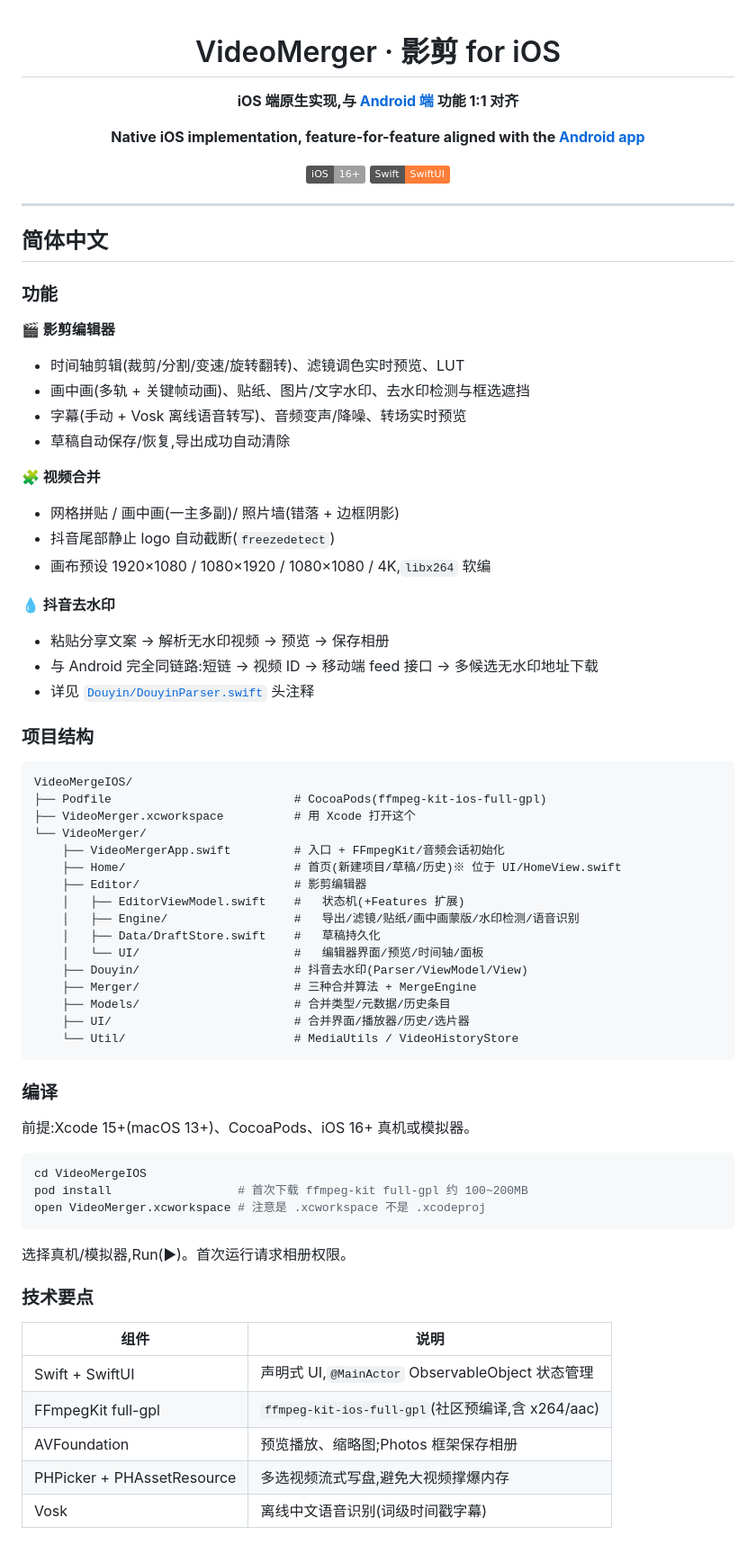
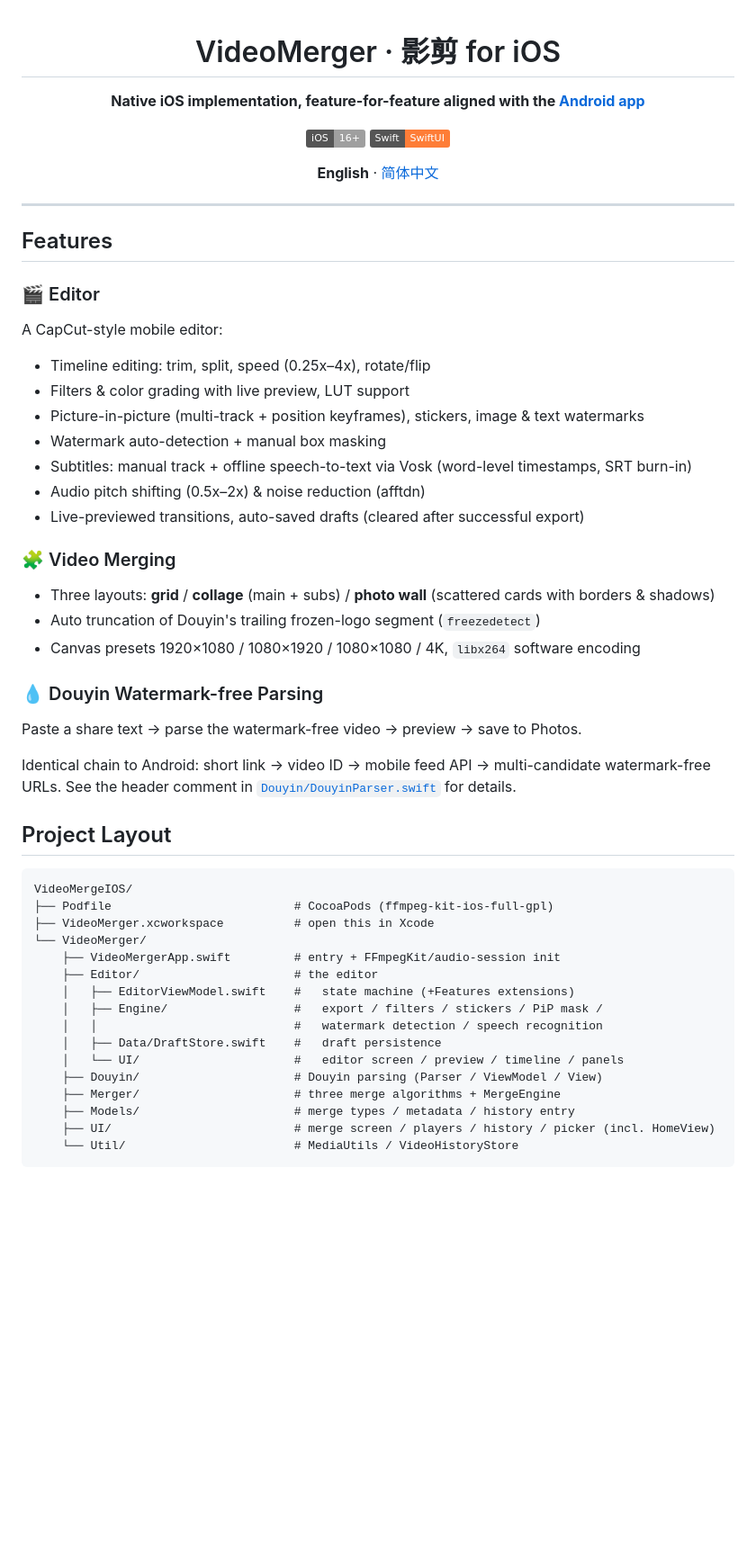
Before and after one commit to moonljt521/VideosMerge, a Markdown page: VideoMergeIOS/README.md, the part around one of its changes. Shown at 90% size. Rendered like a GitHub page; badges without logos; blank space fills up the shorter version.

Commit message:
docs(iOS): README 同步拆分为独立语言文件,与根目录保持一致

````diff
--- a/VideoMergeIOS/README.md
+++ b/VideoMergeIOS/README.md
@@ -1,81 +1,62 @@
 <div align="center">
 
 # VideoMerger · 影剪 for iOS
-
-**iOS 端原生实现,与 [Android 端](../VideoMergeAndroid) 功能 1:1 对齐**
 
 **Native iOS implementation, feature-for-feature aligned with the [Android app](../VideoMergeAndroid)**
 
 [![iOS](https://img.shields.io/badge/iOS-16%2B-lightgrey?logo=ios)]( "")
 [![Swift](https://img.shields.io/badge/Swift-SwiftUI-orange?logo=swift)]( "")
 
+**English** · [简体中文](README.zh-CN.md)
+
 </div>
 
 ---
 
-## 简体中文
+## Features
 
-### 功能
+### 🎬 Editor
 
-**🎬 影剪编辑器**
+A CapCut-style mobile editor:
 
-- 时间轴剪辑(裁剪/分割/变速/旋转翻转)、滤镜调色实时预览、LUT
-- 画中画(多轨 + 关键帧动画)、贴纸、图片/文字水印、去水印检测与框选遮挡
-- 字幕(手动 + Vosk 离线语音转写)、音频变声/降噪、转场实时预览
-- 草稿自动保存/恢复,导出成功自动清除
+- Timeline editing: trim, split, speed (0.25x–4x), rotate/flip
+- Filters & color grading with live preview, LUT support
+- Picture-in-picture (multi-track + position keyframes), stickers, image & text watermarks
+- Watermark auto-detection + manual box masking
+- Subtitles: manual track + offline speech-to-text via Vosk (word-level timestamps, SRT burn-in)
+- Audio pitch shifting (0.5x–2x) & noise reduction (afftdn)
+- Live-previewed transitions, auto-saved drafts (cleared after successful export)
 
-**🧩 视频合并**
+### 🧩 Video Merging
 
-- 网格拼贴 / 画中画(一主多副)/ 照片墙(错落 + 边框阴影)
-- 抖音尾部静止 logo 自动截断(`freezedetect`)
-- 画布预设 1920×1080 / 1080×1920 / 1080×1080 / 4K,`libx264` 软编
+- Three layouts: **grid** / **collage** (main + subs) / **photo wall** (scattered cards with borders & shadows)
+- Auto truncation of Douyin's trailing frozen-logo segment (`freezedetect`)
+- Canvas presets 1920×1080 / 1080×1920 / 1080×1080 / 4K, `libx264` software encoding
 
-**💧 抖音去水印**
+### 💧 Douyin Watermark-free Parsing
 
-- 粘贴分享文案 → 解析无水印视频 → 预览 → 保存相册
-- 与 Android 完全同链路:短链 → 视频 ID → 移动端 feed 接口 → 多候选无水印地址下载
-- 详见 [`Douyin/DouyinParser.swift`](VideoMerger/Douyin/DouyinParser.swift) 头注释
+Paste a share text → parse the watermark-free video → preview → save to Photos.
 
-### 项目结构
+Identical chain to Android: short link → video ID → mobile feed API → multi-candidate watermark-free URLs. See the header comment in [`Douyin/DouyinParser.swift`](VideoMerger/Douyin/DouyinParser.swift) for details.
+
+## Project Layout
 
 ```
 VideoMergeIOS/
-├── Podfile                          # CocoaPods(ffmpeg-kit-ios-full-gpl)
-├── VideoMerger.xcworkspace          # 用 Xcode 打开这个
+├── Podfile                          # CocoaPods (ffmpeg-kit-ios-full-gpl)
+├── VideoMerger.xcworkspace          # open this in Xcode
 └── VideoMerger/
-    ├── VideoMergerApp.swift         # 入口 + FFmpegKit/音频会话初始化
-    ├── Home/                        # 首页(新建项目/草稿/历史)※ 位于 UI/HomeView.swift
-    ├── Editor/                      # 影剪编辑器
-    │   ├── EditorViewModel.swift    #   状态机(+Features 扩展)
-    │   ├── Engine/                  #   导出/滤镜/贴纸/画中画蒙版/水印检测/语音识别
-    │   ├── Data/DraftStore.swift    #   草稿持久化
-    │   └── UI/                      #   编辑器界面/预览/时间轴/面板
-    ├── Douyin/                      # 抖音去水印(Parser/ViewModel/View)
-    ├── Merger/                      # 三种合并算法 + MergeEngine
-    ├── Models/                      # 合并类型/元数据/历史条目
-    ├── UI/                          # 合并界面/播放器/历史/选片器
+    ├── VideoMergerApp.swift         # entry + FFmpegKit/audio-session init
+    ├── Editor/                      # the editor
+    │   ├── EditorViewModel.swift    #   state machine (+Features extensions)
+    │   ├── Engine/                  #   export / filters / stickers / PiP mask /
+    │   │                            #   watermark detection / speech recognition
+    │   ├── Data/DraftStore.swift    #   draft persistence
+    │   └── UI/                      #   editor screen / preview / timeline / panels
+    ├── Douyin/                      # Douyin parsing (Parser / ViewModel / View)
+    ├── Merger/                      # three merge algorithms + MergeEngine
+    ├── Models/                      # merge types / metadata / history entry
+    ├── UI/                          # merge screen / players / history / picker (incl. HomeView)
     └── Util/                        # MediaUtils / VideoHistoryStore
 ```
 
-### 编译
-
-前提:Xcode 15+(macOS 13+)、CocoaPods、iOS 16+ 真机或模拟器。
-
-```bash
-cd VideoMergeIOS
-pod install                  # 首次下载 ffmpeg-kit full-gpl 约 100~200MB
-open VideoMerger.xcworkspace # 注意是 .xcworkspace 不是 .xcodeproj
-```
-
-选择真机/模拟器,Run(▶)。首次运行请求相册权限。
-
-### 技术要点
-
-| 组件 | 说明 |
-|------|------|
-| Swift + SwiftUI | 声明式 UI,`@MainActor` ObservableObject 状态管理 |
-| FFmpegKit full-gpl | `ffmpeg-kit-ios-full-gpl`(社区预编译,含 x264/aac) |
-| AVFoundation | 预览播放、缩略图;Photos 框架保存相册 |
-| PHPicker + PHAssetResource | 多选视频流式写盘,避免大视频撑爆内存 |
-| Vosk | 离线中文语音识别(词级时间戳字幕) |
-
````
Also changed, not shown: other parts of VideoMergeIOS/README.md (+11 -19 lines), VideoMergeIOS/README.zh-CN.md (added, +91 -0 lines).
